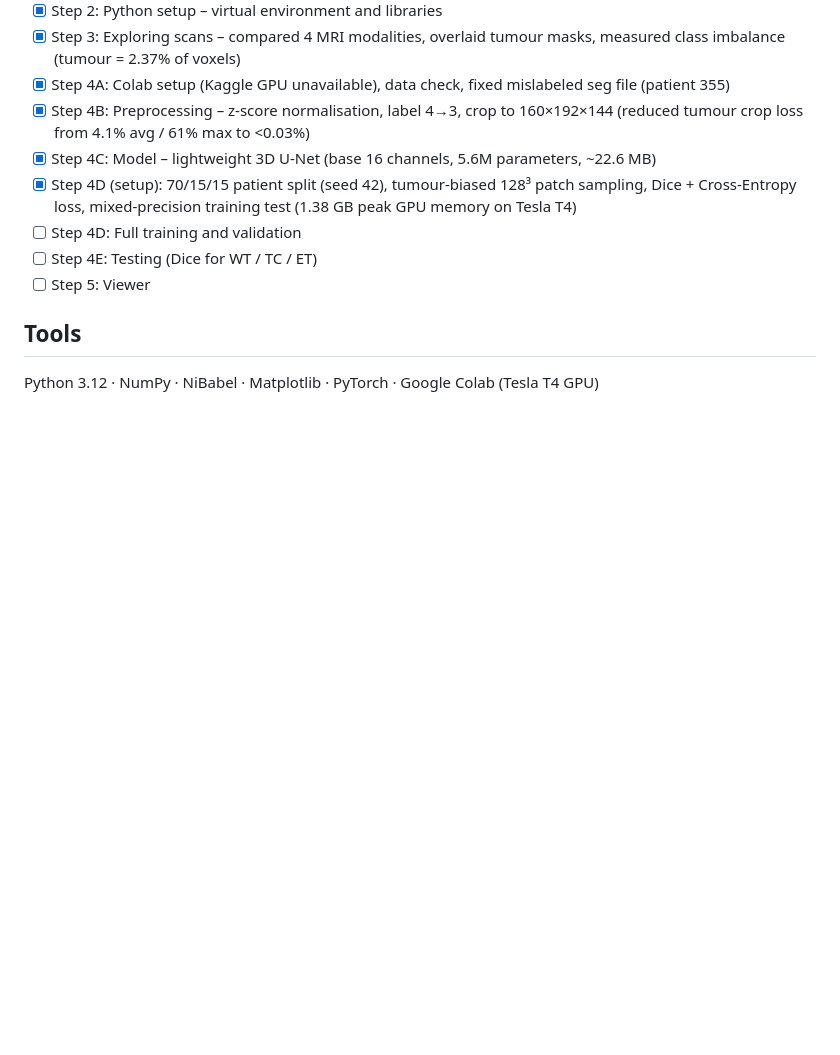
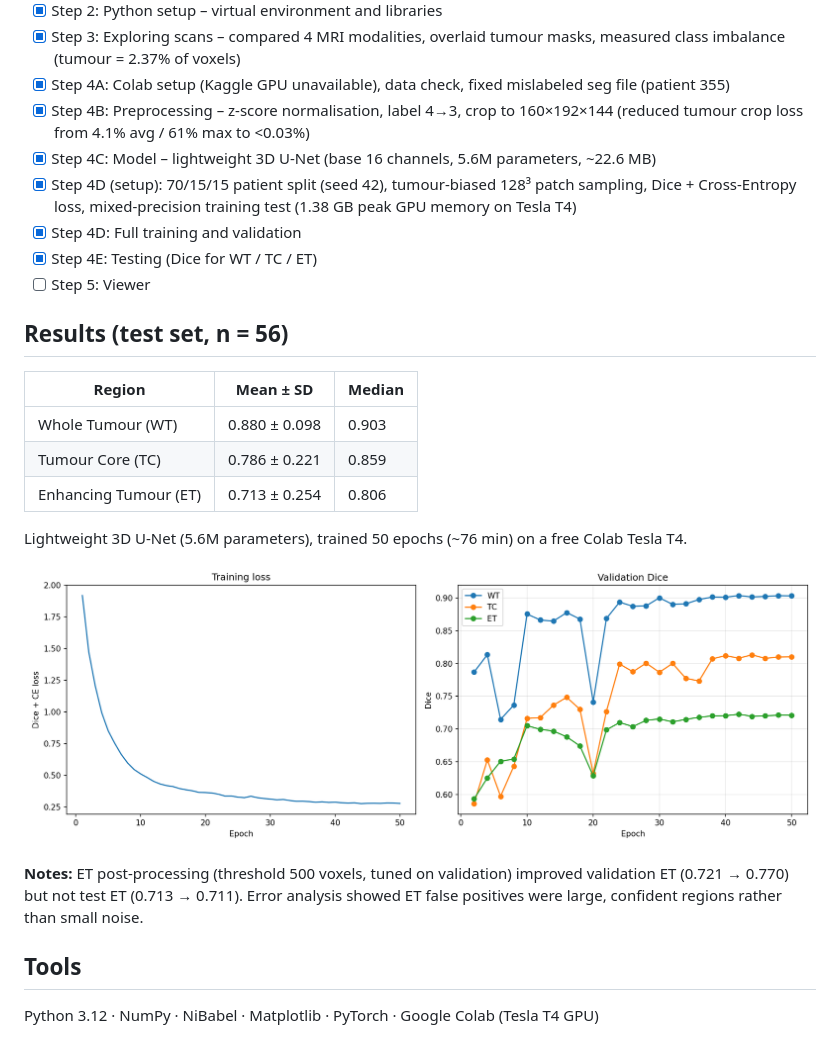
Before and after one commit to Vinmathy/brain-tumor-project, a Markdown page: README.md, the part around the change. Rendered like a GitHub page; pictures changed too: results/training_curves.png (added); blank space fills up the shorter version.

Commit message:
Step 4: training (best val Dice 0.81), test results, error analysis

```diff
--- a/README.md
+++ b/README.md
@@ -42,9 +42,24 @@ python explore.py
 - [x] Step 4B: Preprocessing – z-score normalisation, label 4→3, crop to 160×192×144 (reduced tumour crop loss from 4.1% avg / 61% max to <0.03%)
 - [x] Step 4C: Model – lightweight 3D U-Net (base 16 channels, 5.6M parameters, ~22.6 MB)
 - [x] Step 4D (setup): 70/15/15 patient split (seed 42), tumour-biased 128³ patch sampling, Dice + Cross-Entropy loss, mixed-precision training test (1.38 GB peak GPU memory on Tesla T4)
-- [ ] Step 4D: Full training and validation
-- [ ] Step 4E: Testing (Dice for WT / TC / ET)
+- [x] Step 4D: Full training and validation
+- [x] Step 4E: Testing (Dice for WT / TC / ET)
 - [ ] Step 5: Viewer
+
+## Results (test set, n = 56)
+| Region | Mean ± SD | Median |
+|---|---|---|
+| Whole Tumour (WT) | 0.880 ± 0.098 | 0.903 |
+| Tumour Core (TC) | 0.786 ± 0.221 | 0.859 |
+| Enhancing Tumour (ET) | 0.713 ± 0.254 | 0.806 |
+
+Lightweight 3D U-Net (5.6M parameters), trained 50 epochs (~76 min) on a free Colab Tesla T4.
+
+![Training curves](results/training_curves.png)
+
+**Notes:** ET post-processing (threshold 500 voxels, tuned on validation) improved
+validation ET (0.721 → 0.770) but not test ET (0.713 → 0.711). Error analysis showed
+ET false positives were large, confident regions rather than small noise.
 
 ## Tools
 Python 3.12 · NumPy · NiBabel · Matplotlib · PyTorch · Google Colab (Tesla T4 GPU)
```
Also changed, not shown: 5 other files.
